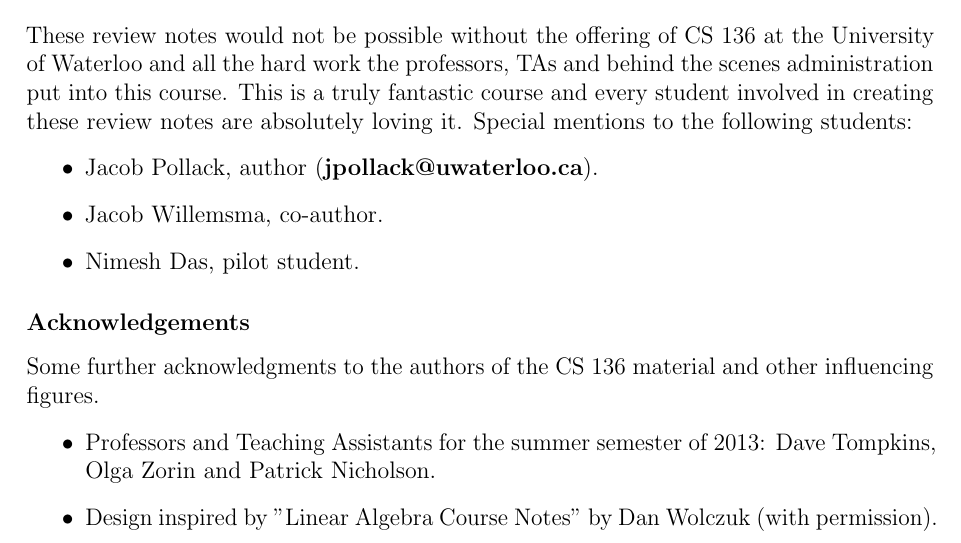
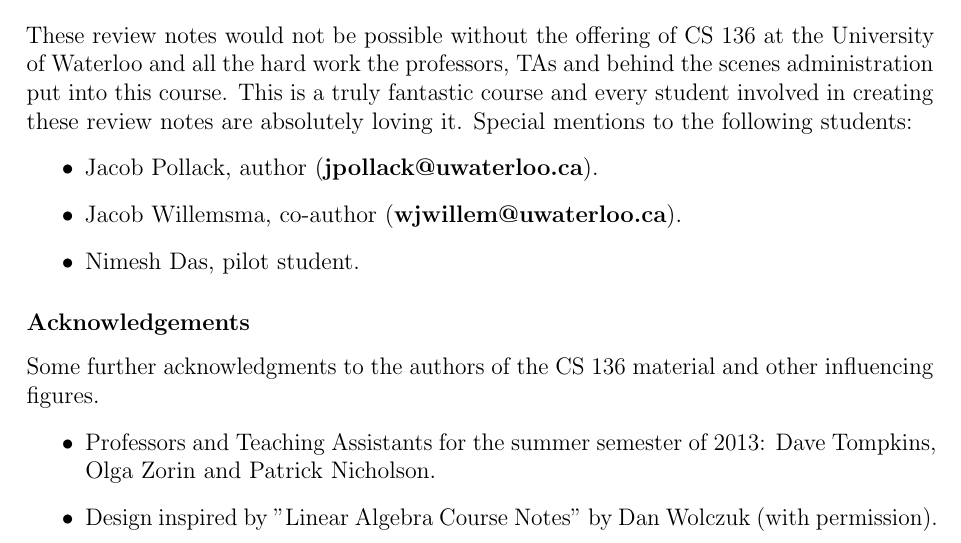
Before and after one commit to thejacobpollack/cs-136-review-notes, a LaTeX document (Source/Review Notes LaTeX.tex, which reads Source/Pages/disclaimer.tex): part of page 2 of 36, cut so that both start at the same text. Compiled offline with pdfLaTeX.

Commit message:
Added my email

```diff
--- a/Source/Pages/disclaimer.tex
+++ b/Source/Pages/disclaimer.tex
@@ -23,7 +23,7 @@
 \begin{itemize}
 
 \item Jacob Pollack, author (\textbf{jpollack@uwaterloo.ca}).
-\item Jacob Willemsma, co-author.
+\item Jacob Willemsma, co-author (\textbf{wjwillem@uwaterloo.ca}).
 \item Nimesh Das, pilot student.
 
 \end{itemize}
```
